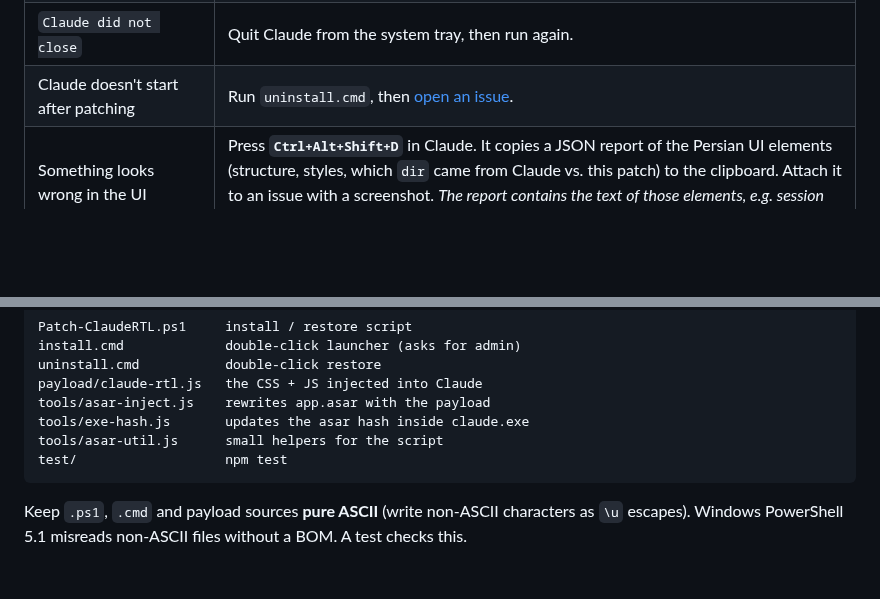
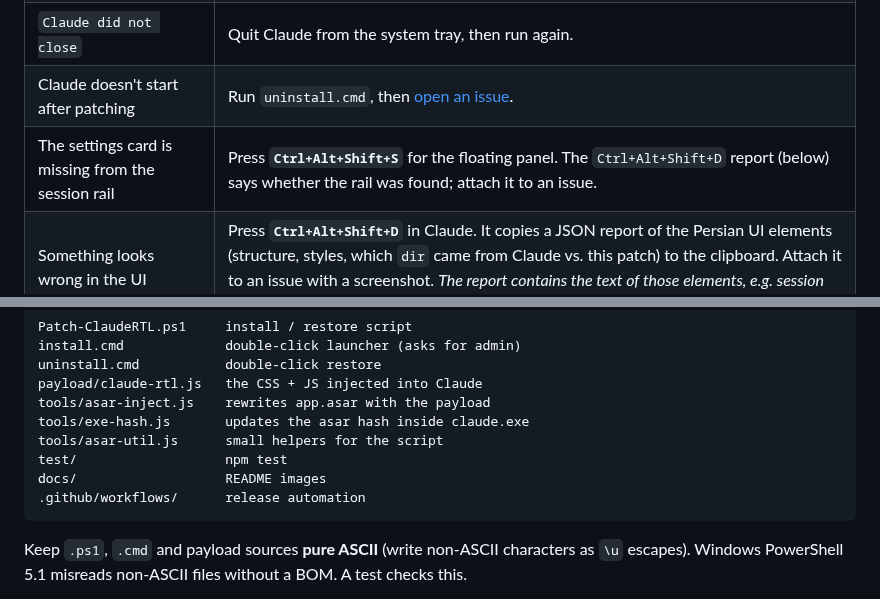
Before and after one commit to Prot0nX/claude-rtl, a Markdown page: README.md, 2 parts joined by grey strips. Drawn GitHub-style; blank space fills up the shorter version.

````diff
--- a/README.md
+++ b/README.md
@@ -111,6 +113,7 @@ What this means for you:
 | `claude.exe does not contain the expected asar hash` | This Claude build stores integrity differently. Nothing was changed. Please [open an issue](../../issues) with your Claude version. |
 | `Claude did not close` | Quit Claude from the system tray, then run again. |
 | Claude doesn't start after patching | Run `uninstall.cmd`, then [open an issue](../../issues). |
+| The settings card is missing from the session rail | Press **`Ctrl+Alt+Shift+S`** for the floating panel. The `Ctrl+Alt+Shift+D` report (below) says whether the rail was found; attach it to an issue. |
 | Something looks wrong in the UI | Press **`Ctrl+Alt+Shift+D`** in Claude. It copies a JSON report of the Persian UI elements (structure, styles, which `dir` came from Claude vs. this patch) to the clipboard. Attach it to an issue with a screenshot. *The report contains the text of those elements, e.g. session titles; review it before posting.* |
 
 ## Development
@@ -131,6 +134,8 @@ tools/asar-inject.js    rewrites app.asar with the payload
 tools/exe-hash.js       updates the asar hash inside claude.exe
 tools/asar-util.js      small helpers for the script
 test/                   npm test
+docs/                   README images
+.github/workflows/      release automation
 ```
 
 Keep `.ps1`, `.cmd` and payload sources **pure ASCII** (write non-ASCII characters as `\u` escapes). Windows PowerShell 5.1 misreads non-ASCII files without a BOM. A test checks this.
````
Also changed, not shown: other parts of README.md (+2 -0 lines), CHANGELOG.md (+5 -4 lines), README.fa.md (+5 -0 lines), docs/settings-panel.png (added), 2 other files.
